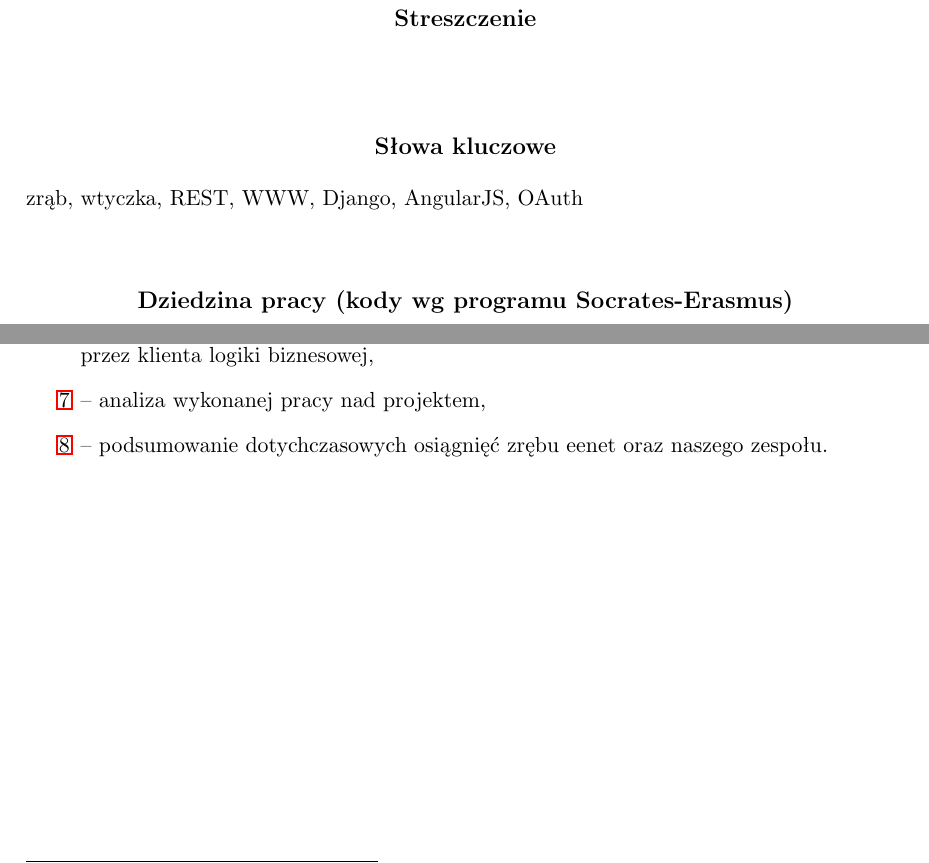
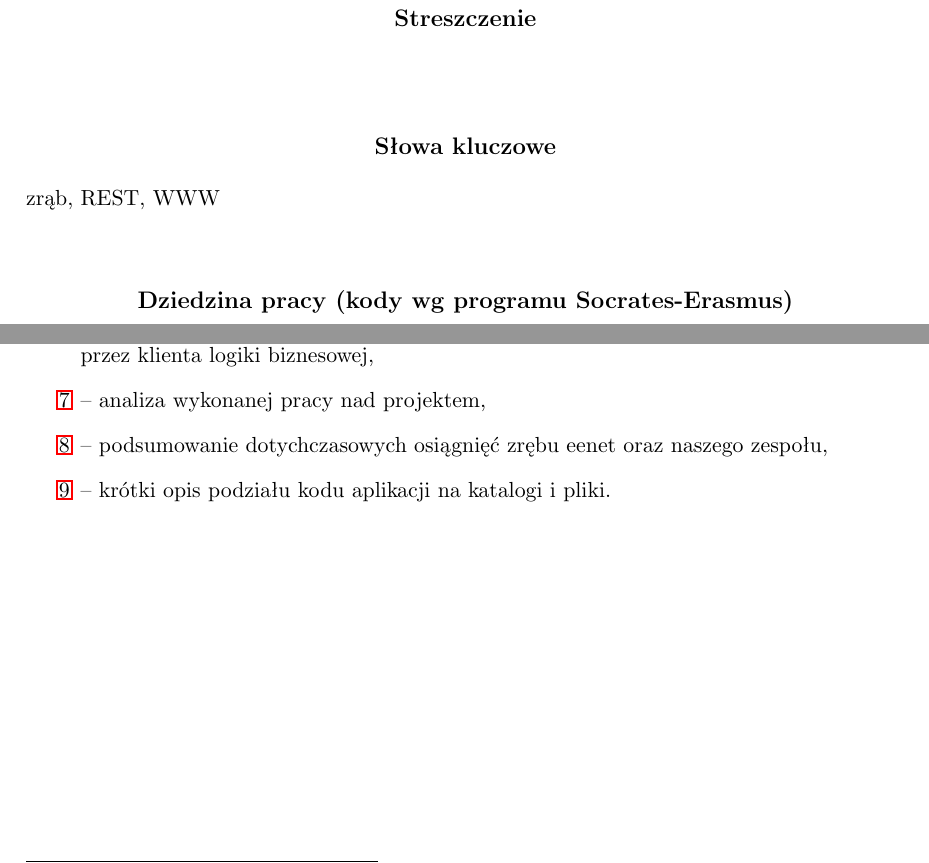
Before and after one commit to pawelkaminski/eenetPracaLicencjacka, a LaTeX thesis (praca.tex): two parts of pages 3 and 7 of 31, joined at a grey line, cut so that both start at the same text. Compiled offline with pdfLaTeX; the source files are stored in an older character set and shown here as Unicode.

Commit message:
Wprowadzenie++

```diff
--- a/praca.tex
+++ b/praca.tex
@@ -80,7 +80,7 @@
 
 
 % Słowa kluczowe:
-\keywords{zrąb, wtyczka, REST, WWW, Django, AngularJS, OAuth}%fa
+\keywords{zrąb, REST, WWW}%fa
 
 % Tu jest dobre miejsce na Twoje własne makra i~środowiska:
 \newtheorem{defi}{Definicja}[section]
@@ -118,8 +118,8 @@
 \item[\ref{r:wtyczki}]       -- opis działania poszczególnych gotowych wtyczek wraz z opisem ich logiki biznesowej i uprawnień użytkowników,
 \item[\ref{r:rozwiazania}]   -- konkretne rozwiązania implementacyjne, które nie wynikały wprost z zaprezentowanej przez klienta logiki biznesowej,
 \item[\ref{r:praca}]         -- analiza wykonanej pracy nad projektem,
-\item[\ref{r:podsumowanie}]  -- podsumowanie dotychczasowych osiągnięć zrębu eenet oraz naszego zespołu.
-
+\item[\ref{r:podsumowanie}]  -- podsumowanie dotychczasowych osiągnięć zrębu eenet oraz naszego zespołu,
+\item[\ref{r:kod}]           -- krótki opis podziału kodu aplikacji na katalogi i pliki.
 \end{itemize}
 
 
```
